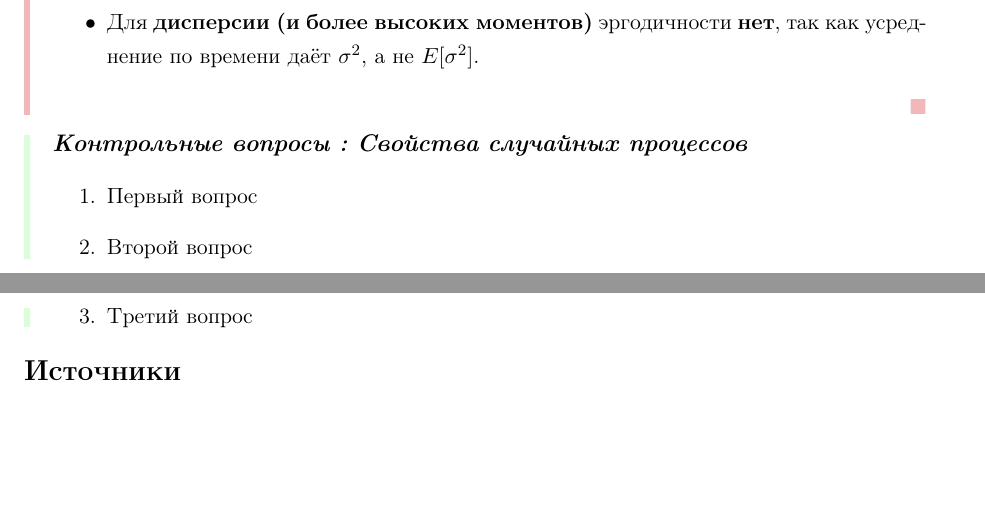
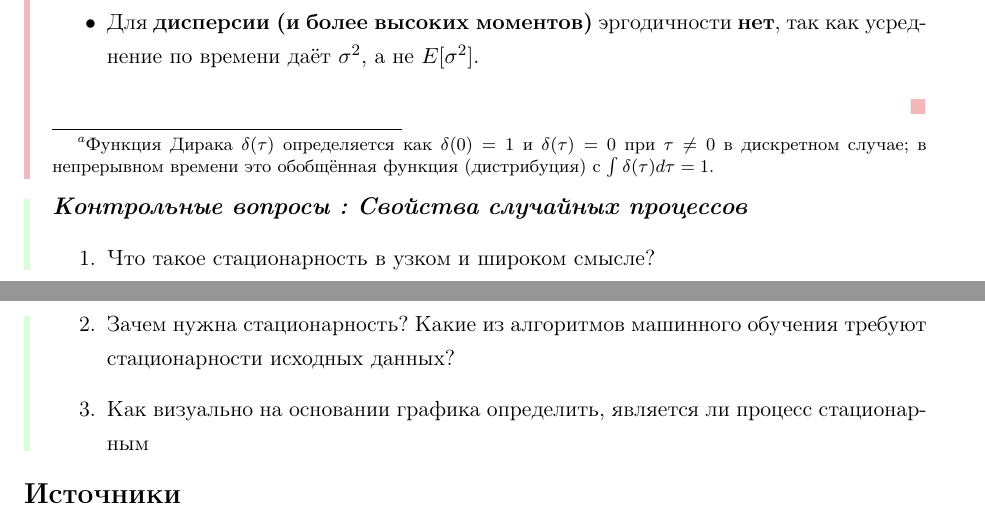
Before and after one commit to IgorEvsin/ts_course, a LaTeX document (main.tex, which reads src/6. Process properties/properties.tex): two parts of pages 23 and 24 of 24, joined at a grey line, cut so that both start at the same text, the shorter picture padded with empty space. Compiled offline with pdfLaTeX.

Commit message:
minor fix

```diff
--- a/src/6. Process properties/properties.tex
+++ b/src/6. Process properties/properties.tex
@@ -174,8 +174,12 @@ X(t) = \sigma \cdot W(t),
   \in \mathbb{Z}\), \(
   E[W(t)] = 0 \), единичной дисперсией \( \text{Var}[W(t)] = 1 \),
   и автокорреляцией \( R_W(\tau) = \delta(\tau) \),
-  % FIXME: в случае чего, надо дополнительно прописать, что
-  % \delta(\tau) - это функция Дирака
+
+  \footnote{Функция Дирака $\delta(\tau)$ определяется как
+    $\delta(0)=1$ и $\delta(\tau)=0$ при $\tau \neq 0$ в дискретном
+    случае; в непрерывном времени это обобщённая функция (дистрибуция)
+  с $\int \delta(\tau) d\tau = 1$.}
+
 \item \( \sigma \) — случайная величина, не зависящая от \( W(t)
   \), с \( E[\sigma^2] < \infty \).
 \end{itemize}
@@ -254,9 +258,11 @@ X(t) = \sigma \cdot W(t),
 }
 
 \question{Свойства случайных процессов}{
-\item Первый вопрос
-\item Второй вопрос
-\item Третий вопрос
+\item Что такое стационарность в узком и широком смысле?
+\item Зачем нужна стационарность? Какие из алгоритмов машинного
+обучения требуют стационарности исходных данных?
+\item Как визуально на основании графика определить, является ли
+процесс стационарным
 }
 
 \printbibliography[heading=subbibliography, title={Источники}]
```
Also changed, not shown: CONTRIBUTING.md (+1 -1 lines), images/colored-math-textbook_шаблон.pdf (deleted), main.pdf, src/6. Process properties/properties.tex (2 more changed lines), 1 other file.
